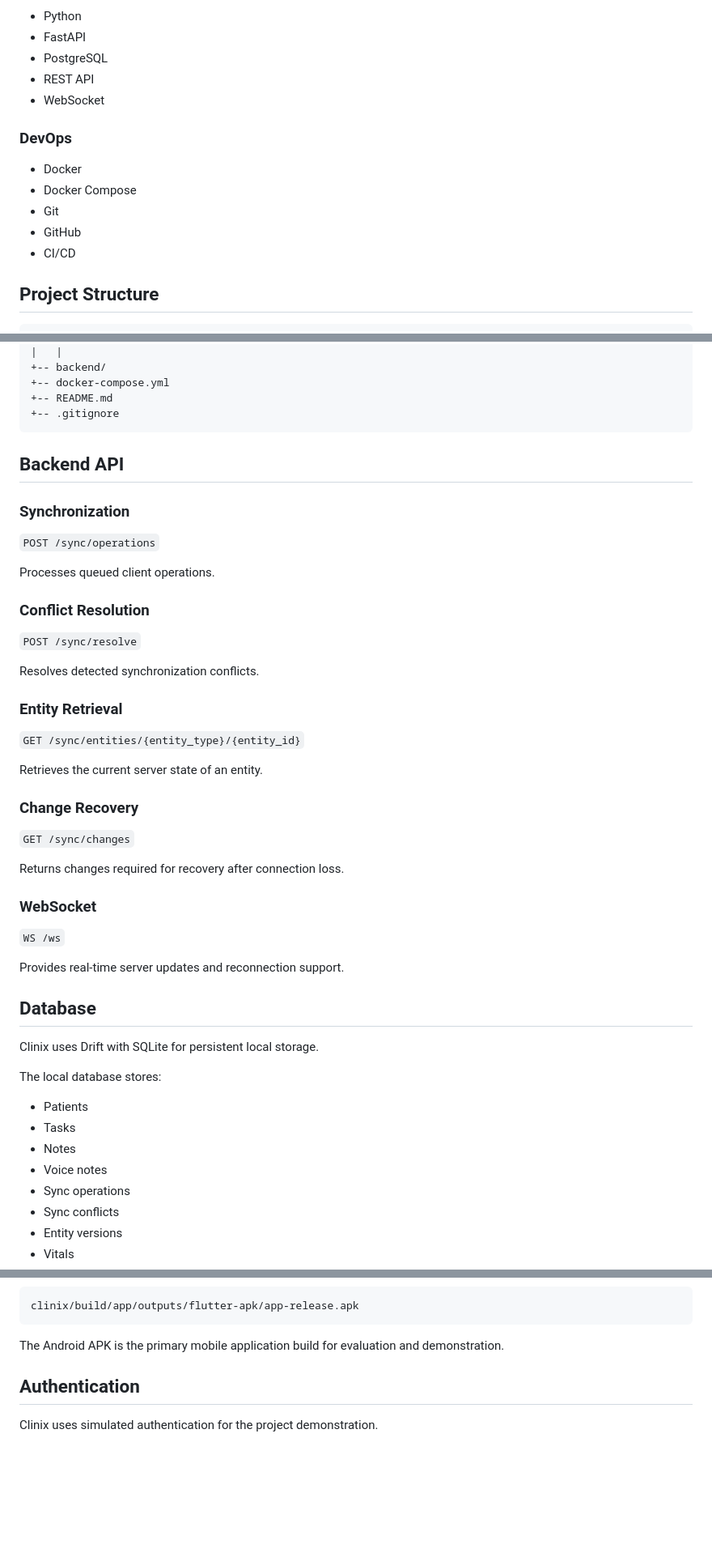
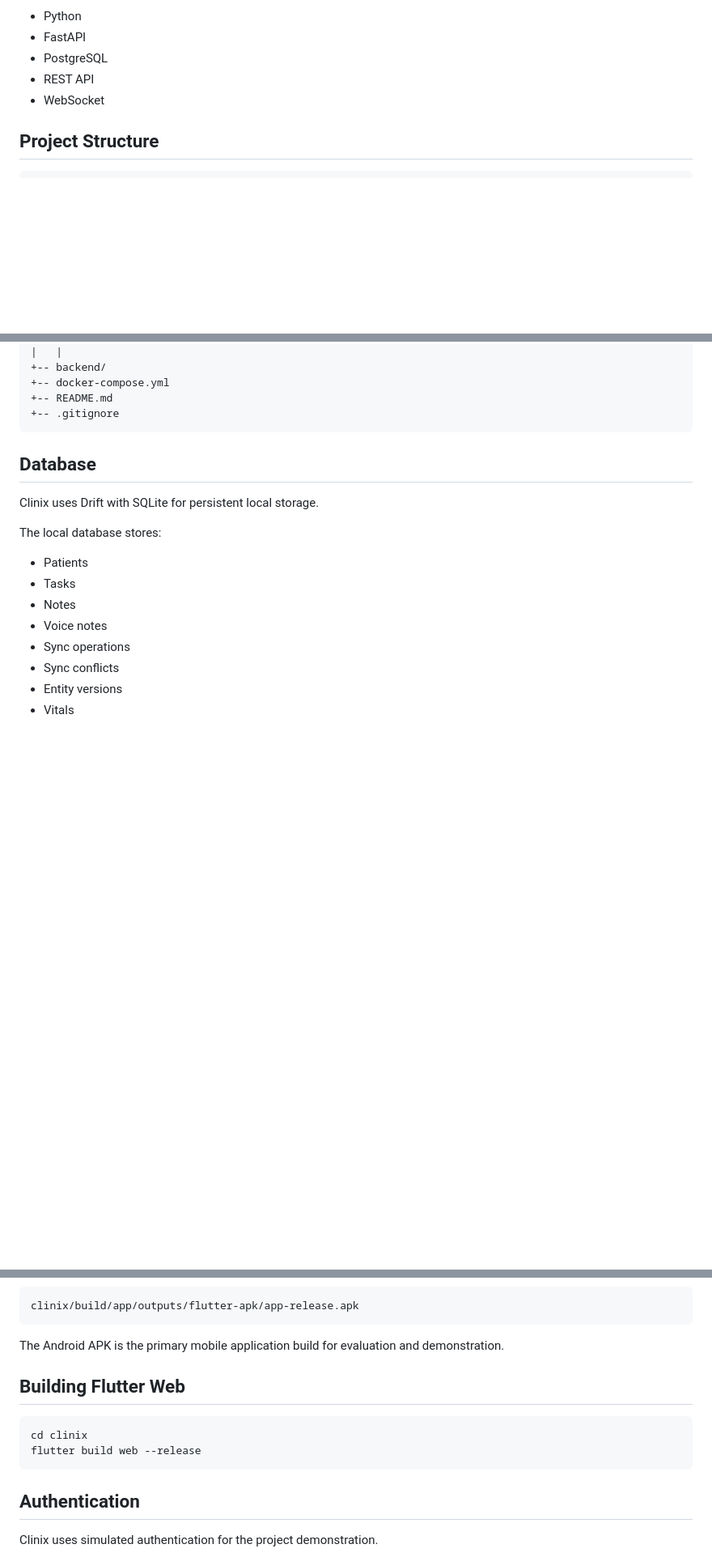
Before and after one commit to Pavankalyan-Madiga/Clinix-Healthcare-App-, a Markdown page: README.md, 3 parts joined by grey strips. Shown at 81% size. Rendered like a GitHub page; blank space fills up the shorter version.

````diff
--- a/README.md
+++ b/README.md
@@ -298,14 +271,6 @@ Resume Real-Time Updates
 - REST API
 - WebSocket
 
-### DevOps
-
-- Docker
-- Docker Compose
-- Git
-- GitHub
-- CI/CD
-
 ## Project Structure
 
 ```
@@ -344,38 +309,6 @@ Clinix/
 +-- README.md
 +-- .gitignore
 ```
-
-## Backend API
-
-### Synchronization
-
-`POST /sync/operations`
-
-Processes queued client operations.
-
-### Conflict Resolution
-
-`POST /sync/resolve`
-
-Resolves detected synchronization conflicts.
-
-### Entity Retrieval
-
-`GET /sync/entities/{entity_type}/{entity_id}`
-
-Retrieves the current server state of an entity.
-
-### Change Recovery
-
-`GET /sync/changes`
-
-Returns changes required for recovery after connection loss.
-
-### WebSocket
-
-`WS /ws`
-
-Provides real-time server updates and reconnection support.
 
 ## Database
 
@@ -439,6 +372,15 @@ clinix/build/app/outputs/flutter-apk/app-release.apk
 ```
 
 The Android APK is the primary mobile application build for evaluation and demonstration.
+
+## Building Flutter Web
+
+```bash
+cd clinix
+flutter build web --release
+```
+
+
 
 ## Authentication
 
````
Also changed, not shown: other parts of README.md (+0 -42 lines).
